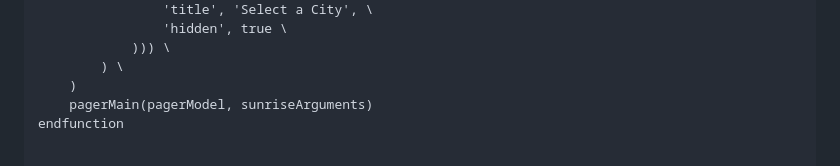
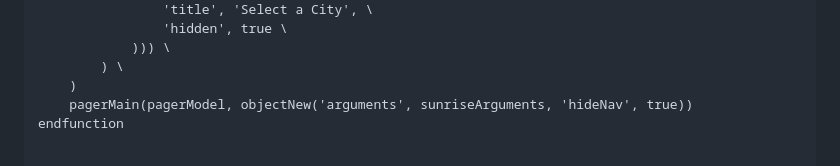
Before and after one commit to craigahobbs/sunrise, a Markdown page: sunrise.md, the part around the change. Drawn GitHub-style.

Commit message:
update pager usage

```diff
--- a/sunrise.md
+++ b/sunrise.md
@@ -43,7 +43,7 @@ async function sunriseMain():
             ))) \
         ) \
     )
-    pagerMain(pagerModel, sunriseArguments)
+    pagerMain(pagerModel, objectNew('arguments', sunriseArguments, 'hideNav', true))
 endfunction
 
 
```
